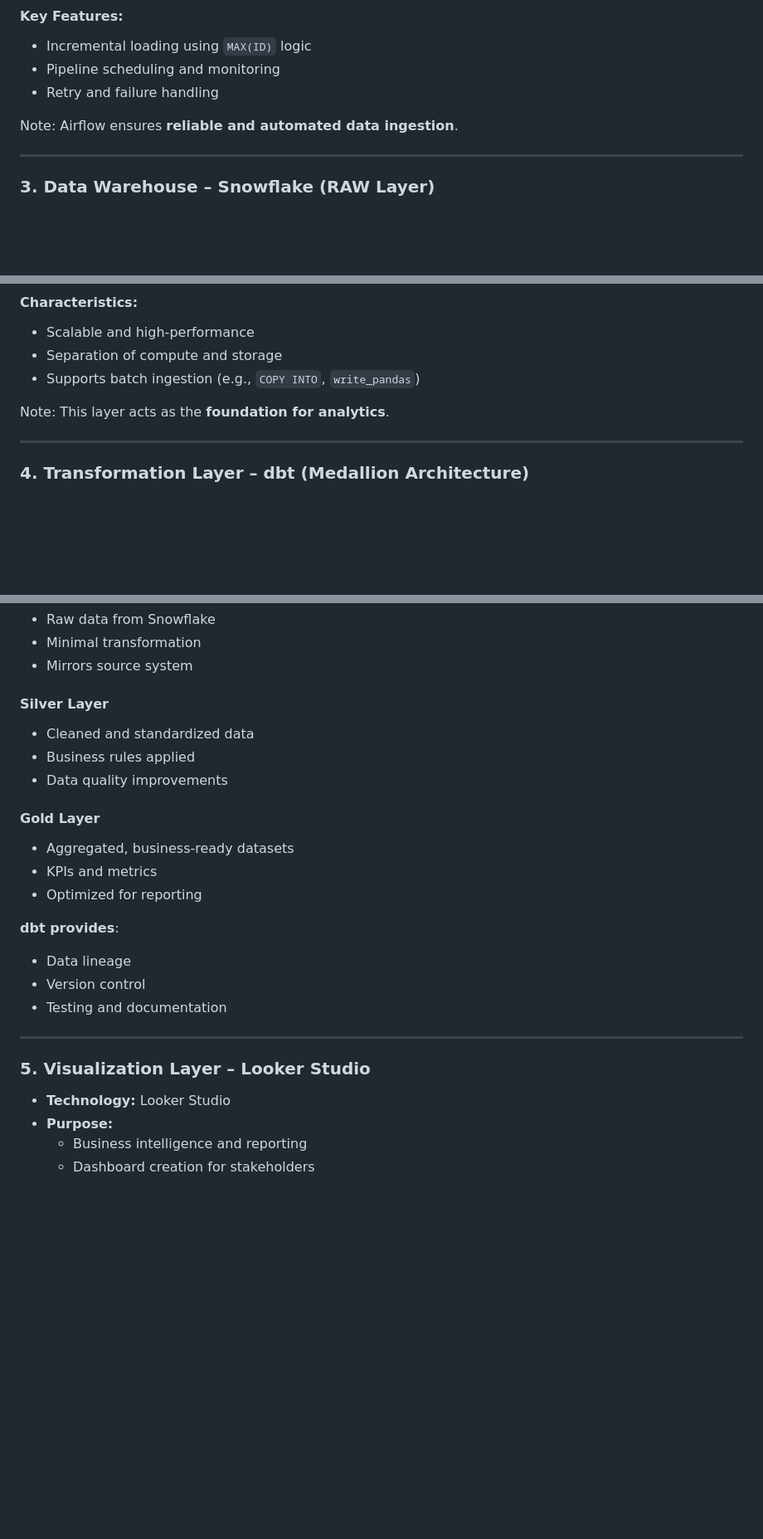
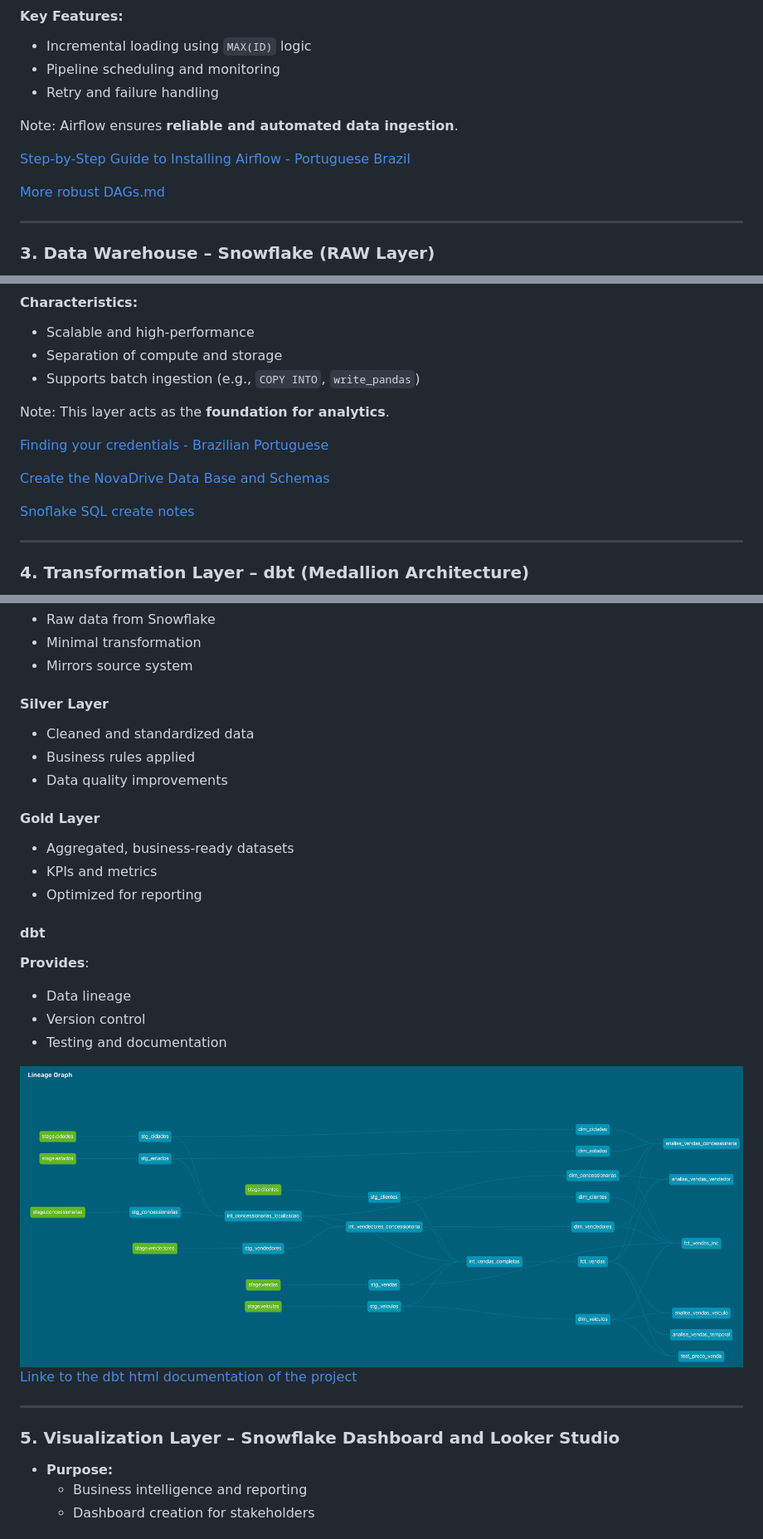
Before and after one commit to mgmarques/NovaDriver, a Markdown page: README.md, 3 parts joined by grey strips. Shown at 83% size. Rendered like a GitHub page; pictures changed too: dbt/lineage.png (added); blank space fills up the shorter version.

```diff
--- a/README.md
+++ b/README.md
@@ -35,6 +36,10 @@ Note: This is the **source of truth** for real-time business operations.
 
 Note: Airflow ensures **reliable and automated data ingestion**.
 
+[Step-by-Step Guide to Installing Airflow - Portuguese Brazil](Airflow/airflow.md)
+
+[More robust DAGs.md](Airflow/robust_dags.md)
+
 ---
 ### 3. Data Warehouse – Snowflake (RAW Layer)
 * **Technology:** Snowflake
@@ -49,6 +54,12 @@ Note: Airflow ensures **reliable and automated data ingestion**.
 
 Note: This layer acts as the **foundation for analytics**.
 
+[Finding your credentials - Brazilian Portuguese](Snowflake/EncontrarCredencias.md)
+
+[Create the NovaDrive Data Base and Schemas](Snowflake/CreateNovaDriveDataBaseAndSchemas.sql)
+
+[Snoflake SQL create notes](Snowflake/snoflake_sql_create.md)
+
 ---
 ### 4. Transformation Layer – dbt (Medallion Architecture)
 * **Technology:** dbt (data build tool)
@@ -62,7 +73,6 @@ Note: This layer acts as the **foundation for analytics**.
 * Mirrors source system
 
 #### Silver Layer
-
 * Cleaned and standardized data
 * Business rules applied
 * Data quality improvements
@@ -72,15 +82,17 @@ Note: This layer acts as the **foundation for analytics**.
 * KPIs and metrics
 * Optimized for reporting
 
-**dbt provides**:
+#### dbt
+**Provides**:
 * Data lineage
 * Version control
 * Testing and documentation
 
+![Data lineage graph](dbt/lineage.png)
+[Linke to the dbt html documentation of the project](dbt/reports/index.html)
+
 ---
-
-### 5. Visualization Layer – Looker Studio
-* **Technology:** Looker Studio
+### 5. Visualization Layer – Snowflake Dashboard and Looker Studio
 * **Purpose:**
   * Business intelligence and reporting
   * Dashboard creation for stakeholders
```
Also changed, not shown: other parts of README.md (+14 -2 lines), Airflow/robust_dags.md (renamed from Airflow/robust_das.md), 8 other files.
